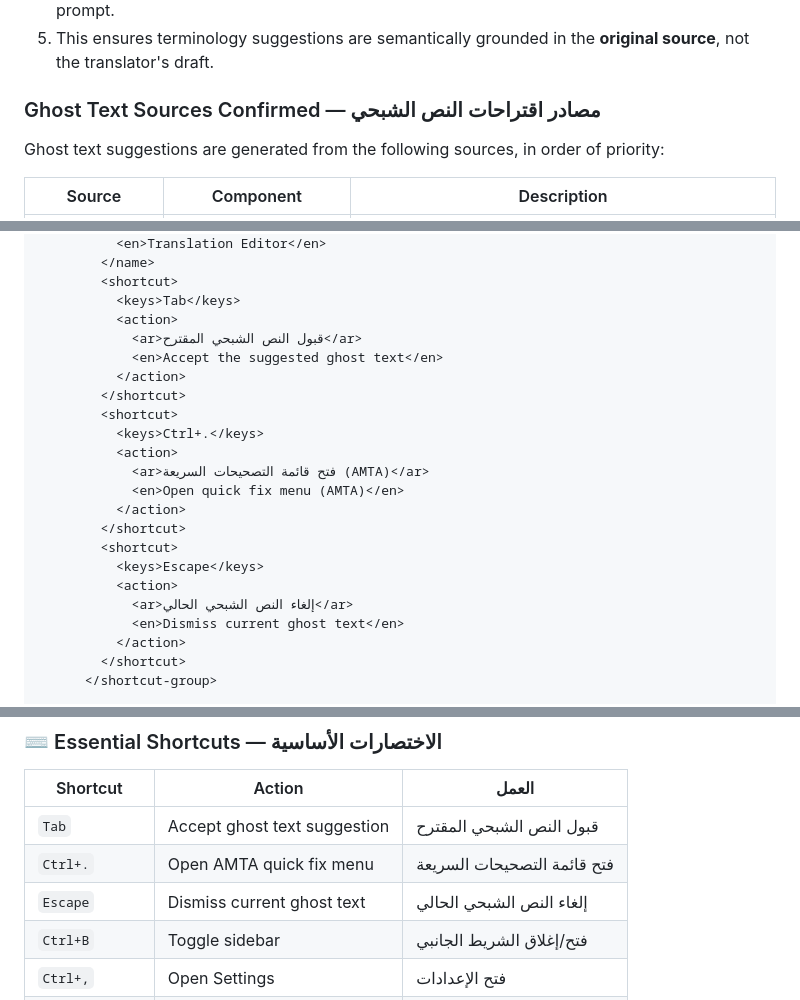
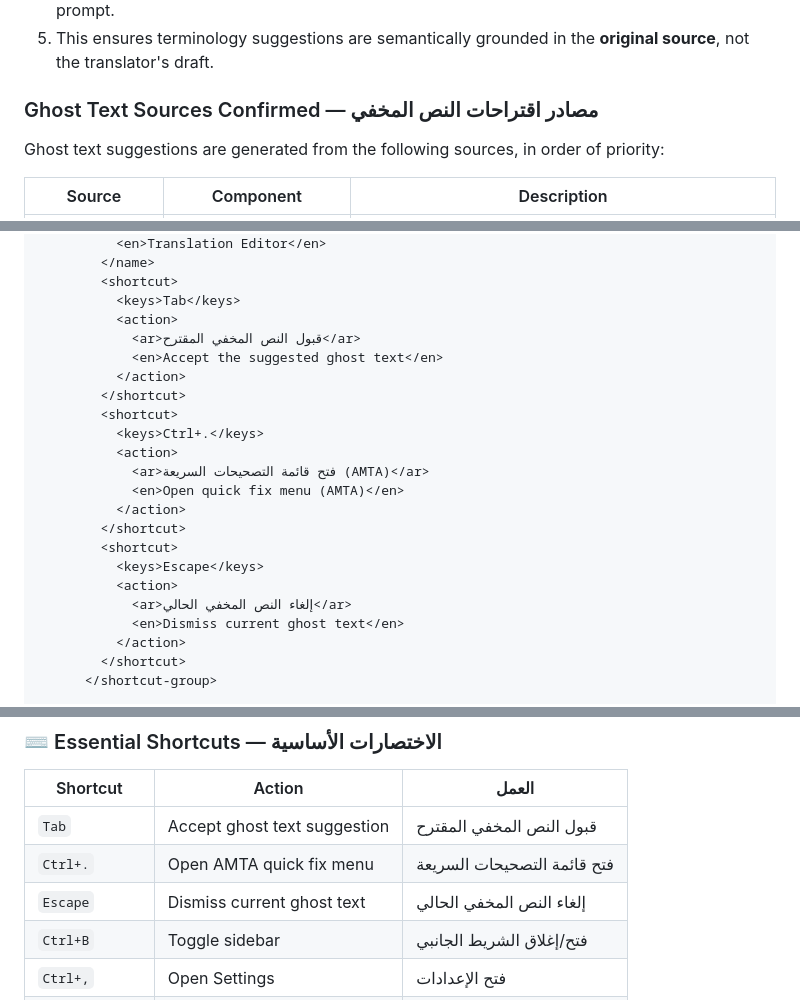
Before and after one commit to waleedmandour/rdat-pwa, a Markdown page: README.md, 3 parts joined by grey strips. GitHub-like rendering; folded sections open.

Commit message:
Update 'ghost text' to 'hidden text' in README

```diff
--- a/README.md
+++ b/README.md
@@ -147,7 +147,7 @@ The key architectural innovation is **source-driven retrieval**:
 4. The top 3 Translation Memory matches (based on source meaning) are injected into the LLM prompt.
 5. This ensures terminology suggestions are semantically grounded in the **original source**, not the translator's draft.
 
-### Ghost Text Sources Confirmed — مصادر اقتراحات النص الشبحي
+### Ghost Text Sources Confirmed — مصادر اقتراحات النص المخفي
 
 Ghost text suggestions are generated from the following sources, in order of priority:
 
@@ -1300,7 +1300,7 @@ Powered by WebGPU, Transformers.js, Orama, and Google Gemini
         <shortcut>
           <keys>Tab</keys>
           <action>
-            <ar>قبول النص الشبحي المقترح</ar>
+            <ar>قبول النص المخفي المقترح</ar>
             <en>Accept the suggested ghost text</en>
           </action>
         </shortcut>
@@ -1314,7 +1314,7 @@ Powered by WebGPU, Transformers.js, Orama, and Google Gemini
         <shortcut>
           <keys>Escape</keys>
           <action>
-            <ar>إلغاء النص الشبحي الحالي</ar>
+            <ar>إلغاء النص المخفي الحالي</ar>
             <en>Dismiss current ghost text</en>
           </action>
         </shortcut>
@@ -1733,9 +1733,9 @@ Powered by WebGPU, Transformers.js, Orama, and Google Gemini
 
 | Shortcut | Action | العمل |
 |----------|--------|-------|
-| `Tab` | Accept ghost text suggestion | قبول النص الشبحي المقترح |
+| `Tab` | Accept ghost text suggestion | قبول النص المخفي المقترح |
 | `Ctrl+.` | Open AMTA quick fix menu | فتح قائمة التصحيحات السريعة |
-| `Escape` | Dismiss current ghost text | إلغاء النص الشبحي الحالي |
+| `Escape` | Dismiss current ghost text | إلغاء النص المخفي الحالي |
 | `Ctrl+B` | Toggle sidebar | فتح/إغلاق الشريط الجانبي |
 | `Ctrl+,` | Open Settings | فتح الإعدادات |
 | `Ctrl+Z` | Undo | تراجع |
```
Also changed, not shown: other parts of README.md (+3 -3 lines).
